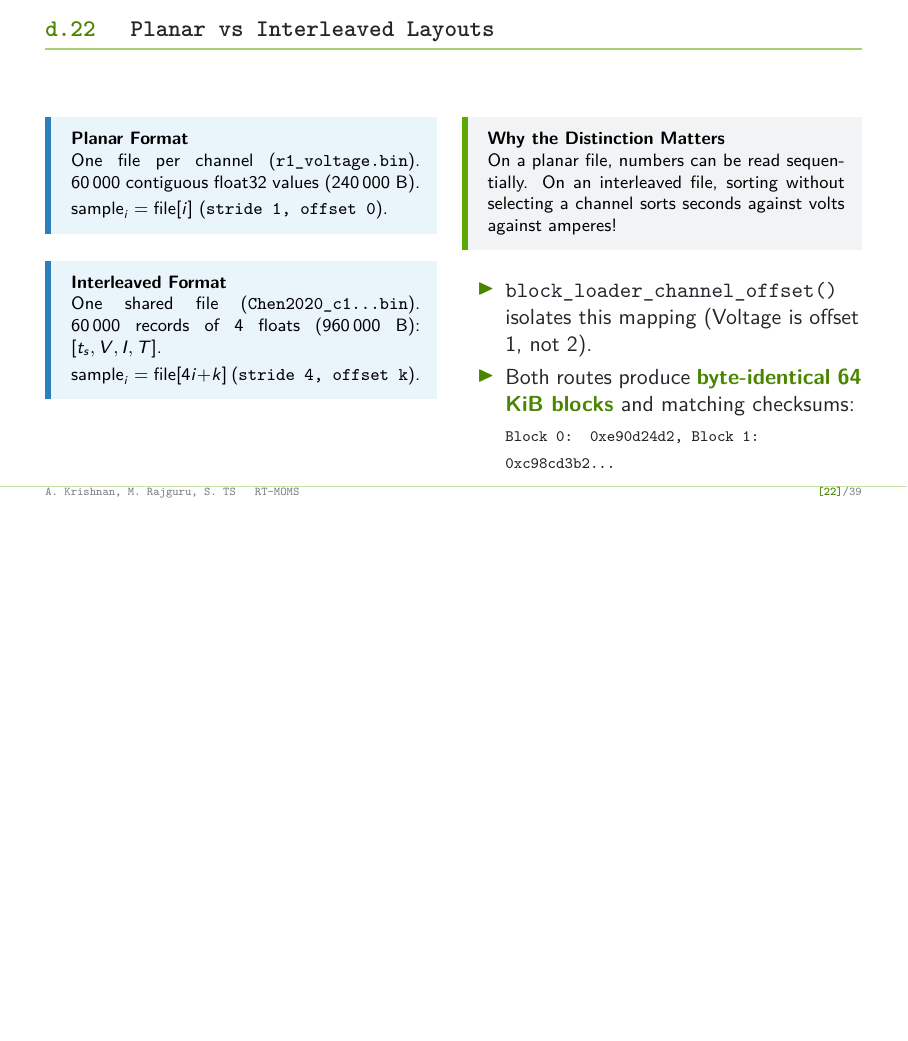
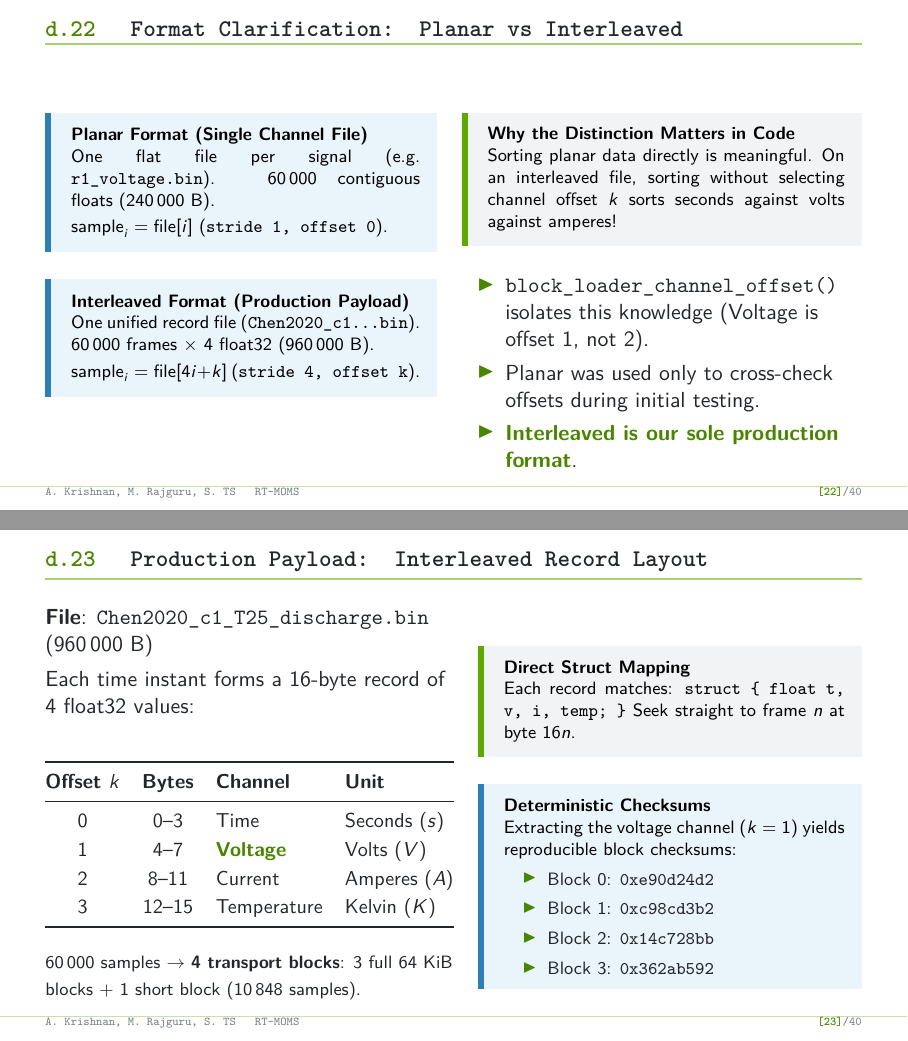
Before and after one commit to Sanjay5421/qnx-rtos-sorting-filter, LaTeX slides (presentation/beamer/main.tex, which reads presentation/beamer/content.tex, presentation/beamer/diagrams.tex, presentation/beamer/theme.tex): page 22 of 39 before the commit and pages 22 and 23 of 40 after it, the two joined at a grey line, the shorter picture padded with empty space. Compiled offline with pdfLaTeX.

```diff
--- a/presentation/beamer/content.tex
+++ b/presentation/beamer/content.tex
@@ -407,36 +413,81 @@
 \end{frame}
 
 % ---------------------------------------------------------------------------
-\begin{frame}{Planar vs Interleaved Layouts}
+\begin{frame}{Format Clarification: Planar vs Interleaved}
   \begin{columns}[t, onlytextwidth]
     \begin{column}{0.48\textwidth}
       \begin{tech}
-        \textbf{Planar Format} \\
-        One file per channel (\texttt{r1\_voltage.bin}). 60\,000 contiguous float32 values (240\,000 B).
+        \textbf{Planar Format (Single Channel File)} \\
+        One flat file per signal (e.g. \texttt{r1\_voltage.bin}). 60\,000 contiguous floats (240\,000 B).
         \vskip0.8mm
         $\text{sample}_i = \text{file}[i]$ (\texttt{stride 1, offset 0}).
       \end{tech}
       \vskip1.5mm
       \begin{tech}
-        \textbf{Interleaved Format} \\
-        One shared file (\texttt{Chen2020\_c1...bin}). 60\,000 records of 4 floats (960\,000 B):
-        $[t_s, V, I, T]$.
+        \textbf{Interleaved Format (Production Payload)} \\
+        One unified record file (\texttt{Chen2020\_c1...bin}). 60\,000 frames $\times$ 4 float32 (960\,000 B).
         \vskip0.8mm
         $\text{sample}_i = \text{file}[4i + k]$ (\texttt{stride 4, offset k}).
       \end{tech}
     \end{column}
     \begin{column}{0.49\textwidth}
       \begin{highlight}
-        \textbf{Why the Distinction Matters} \\
-        On a planar file, numbers can be read sequentially. On an interleaved file, sorting without selecting a channel sorts seconds against volts against amperes!
+        \textbf{Why the Distinction Matters in Code} \\
+        Sorting planar data directly is meaningful. On an interleaved file, sorting without selecting channel offset $k$ sorts seconds against volts against amperes!
       \end{highlight}
       \vskip1.5mm
       \begin{itemize}
-        \item \texttt{block\_loader\_channel\_offset()} isolates this mapping (Voltage is offset 1, not 2).
-        \item Both routes produce \concept{byte-identical 64 KiB blocks} and matching checksums:
-        \vskip0.5mm
-        {\scriptsize\texttt{Block 0: 0xe90d24d2, Block 1: 0xc98cd3b2...}}
+        \item \texttt{block\_loader\_channel\_offset()} isolates this knowledge (Voltage is offset 1, not 2).
+        \item Planar was used only to cross-check offsets during initial testing.
+        \item \concept{Interleaved is our sole production format}.
       \end{itemize}
+    \end{column}
+  \end{columns}
+\end{frame}
+
+% ---------------------------------------------------------------------------
+\begin{frame}{Production Payload: Interleaved Record Layout}
+  \begin{columns}[t, onlytextwidth]
+    \begin{column}{0.50\textwidth}
+      \textbf{File}: \texttt{Chen2020\_c1\_T25\_discharge.bin} (960\,000 B)
+      \vskip1.5mm
+      Each time instant forms a 16-byte record of 4 float32 values:
+      \vskip1mm
+      \begin{center}
+      \fitwidth{%
+      \begin{tabular}{@{}ccll@{}}
+        \toprule
+        \rtmtablehead{Offset $k$} & \rtmtablehead{Bytes} & \rtmtablehead{Channel} & \rtmtablehead{Unit} \\
+        \midrule
+        0 & 0--3   & Time & Seconds ($s$) \\
+        1 & 4--7   & \concept{Voltage} & Volts ($V$) \\
+        2 & 8--11  & Current & Amperes ($A$) \\
+        3 & 12--15 & Temperature & Kelvin ($K$) \\
+        \bottomrule
+      \end{tabular}}
+      \end{center}
+      \vskip1.5mm
+      {\footnotesize 60\,000 samples $\rightarrow$ \textbf{4 transport blocks}:
+      3 full 64 KiB blocks + 1 short block (10\,848 samples).}
+    \end{column}
+    \begin{column}{0.47\textwidth}
+      \begin{highlight}
+        \textbf{Direct Struct Mapping} \\
+        Each record matches:
+        \texttt{struct \{ float t, v, i, temp; \}}
+        Seek straight to frame $n$ at byte $16n$.
+      \end{highlight}
+      \vskip2mm
+      \begin{tech}
+        \textbf{Deterministic Checksums} \\
+        Extracting the voltage channel ($k=1$) yields reproducible block checksums:
+        \begin{itemize}
+          \item Block 0: \texttt{0xe90d24d2}
+          \item Block 1: \texttt{0xc98cd3b2}
+          \item Block 2: \texttt{0x14c728bb}
+          \item Block 3: \texttt{0x362ab592}
+        \end{itemize}
+      \end{tech}
     \end{column}
   \end{columns}
 \end{frame}
--- a/presentation/beamer/diagrams.tex
+++ b/presentation/beamer/diagrams.tex
@@ -39,7 +39,7 @@
   \begin{tikzpicture}[node distance=4mm and 6mm, font=\scriptsize]
     % --- client block
     \node[block, minimum width=30mm, minimum height=15mm] (client)
-      {CLIENT\\[1mm]\tiny replays the recording,\\assembles 64 KiB blocks};
+      {CLIENT\\[1mm]\tiny replays interleaved recording,\\assembles 64 KiB blocks};
     % --- server block
     \node[block, right=34mm of client, minimum width=36mm, minimum height=15mm] (server)
       {SERVER\\[1mm]\tiny validates, sorts on a worker pool,\\filters};
@@ -149,9 +149,9 @@
   \begin{tikzpicture}[node distance=3mm and 3.5mm, font=\tiny, scale=0.90,
                       transform shape]
     \node[block, minimum width=25mm] (file)
-      {recording on disk\\\tiny float32, 60\,000 samples\\planar or interleaved};
+      {interleaved file on disk\\\tiny float32, 60\,000 records $\times$ 4\\$[t_s, V, I, T]$};
     \node[block, right=7mm of file, minimum width=27mm] (sensor)
-      {virtual sensor\\\tiny 128-sample frames\\index $\rightarrow$ timestamp};
+      {virtual sensor\\\tiny 128-sample frames\\stride 4, offset $k$};
     \node[block, right=7mm of sensor, minimum width=27mm] (loader)
       {block loader\\\tiny 16\,384 samples = 64 KiB\\min, max, FNV-1a};
     \node[block, right=7mm of loader, minimum width=29mm] (wire)
--- a/presentation/beamer/theme.tex
+++ b/presentation/beamer/theme.tex
@@ -157,9 +157,16 @@
 \newcommand{\rtmtablehead}[1]{{\color{rtmPrimary}\bfseries #1}}
 \renewcommand{\arraystretch}{1.15}
 
+% Wide tables: wrap in \fitwidth{...} so a table that would run past its column
+% is scaled down to fit instead of overlapping the neighbouring column. The
+% natural width is kept when it already fits, so crisp type is not shrunk for
+% nothing.
+\newcommand{\fitwidth}[1]{%
+  \resizebox{\ifdim\width>\linewidth \linewidth\else\width\fi}{!}{#1}}
+
 \lstdefinestyle{rtmc}{%
   language=C,
-  basicstyle=\ttfamily\scriptsize,
+  basicstyle=\ttfamily\tiny,
   keywordstyle=\color{rtmAccentInk}\bfseries,
   commentstyle=\color{rtmMuted}\itshape,
   stringstyle=\color{rtmAccent2},
```
Also changed, not shown: presentation/beamer/main.pdf, presentation/beamer/content.tex (59 more changed lines), presentation/beamer/theme.tex (23 more changed lines).
